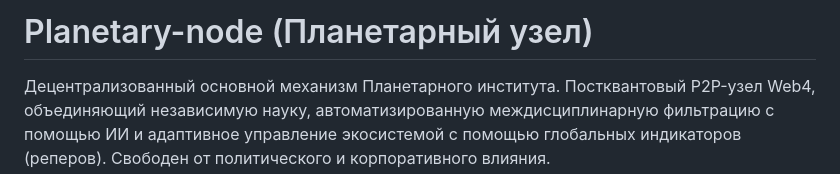
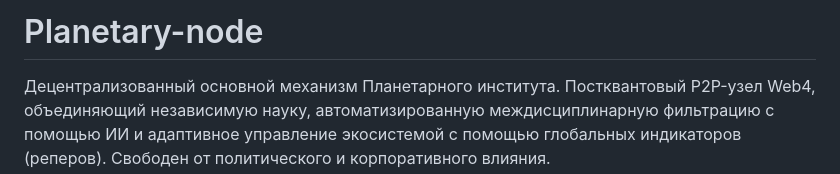
Before and after one commit to PavelPLANETARYINSTITUTE/planetary-node, a Markdown page: README.md, the part around the change. Rendered like a GitHub page.

```diff
--- a/README.md
+++ b/README.md
@@ -1,5 +1,5 @@
 
-# Planetary-node (Планетарный узел)
+# Planetary-node
 
 Децентрализованный основной механизм Планетарного института. Постквантовый P2P-узел Web4, объединяющий независимую науку, автоматизированную междисциплинарную фильтрацию с помощью ИИ и адаптивное управление экосистемой с помощью глобальных индикаторов (реперов). Свободен от политического и корпоративного влияния.
 
```
